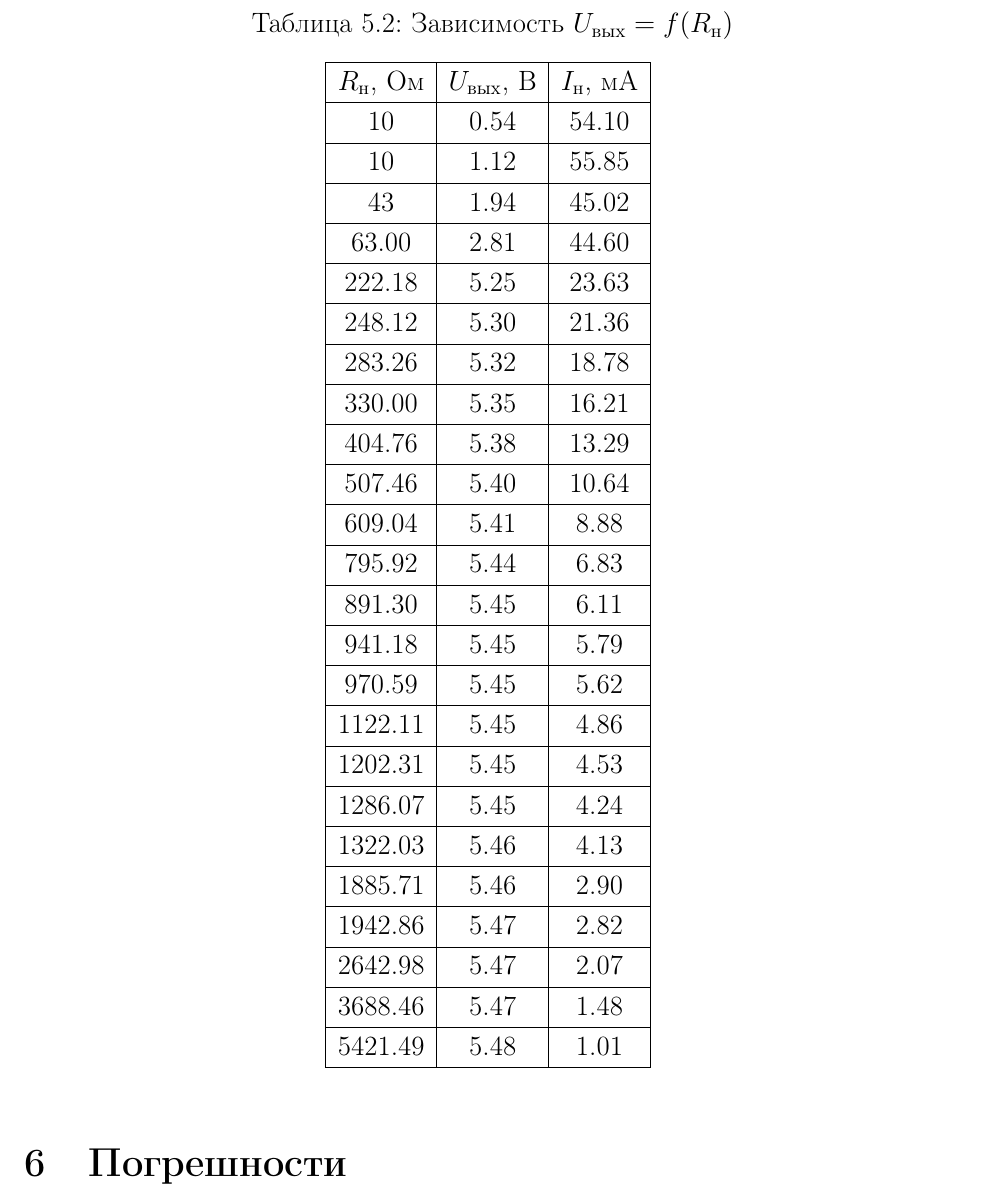
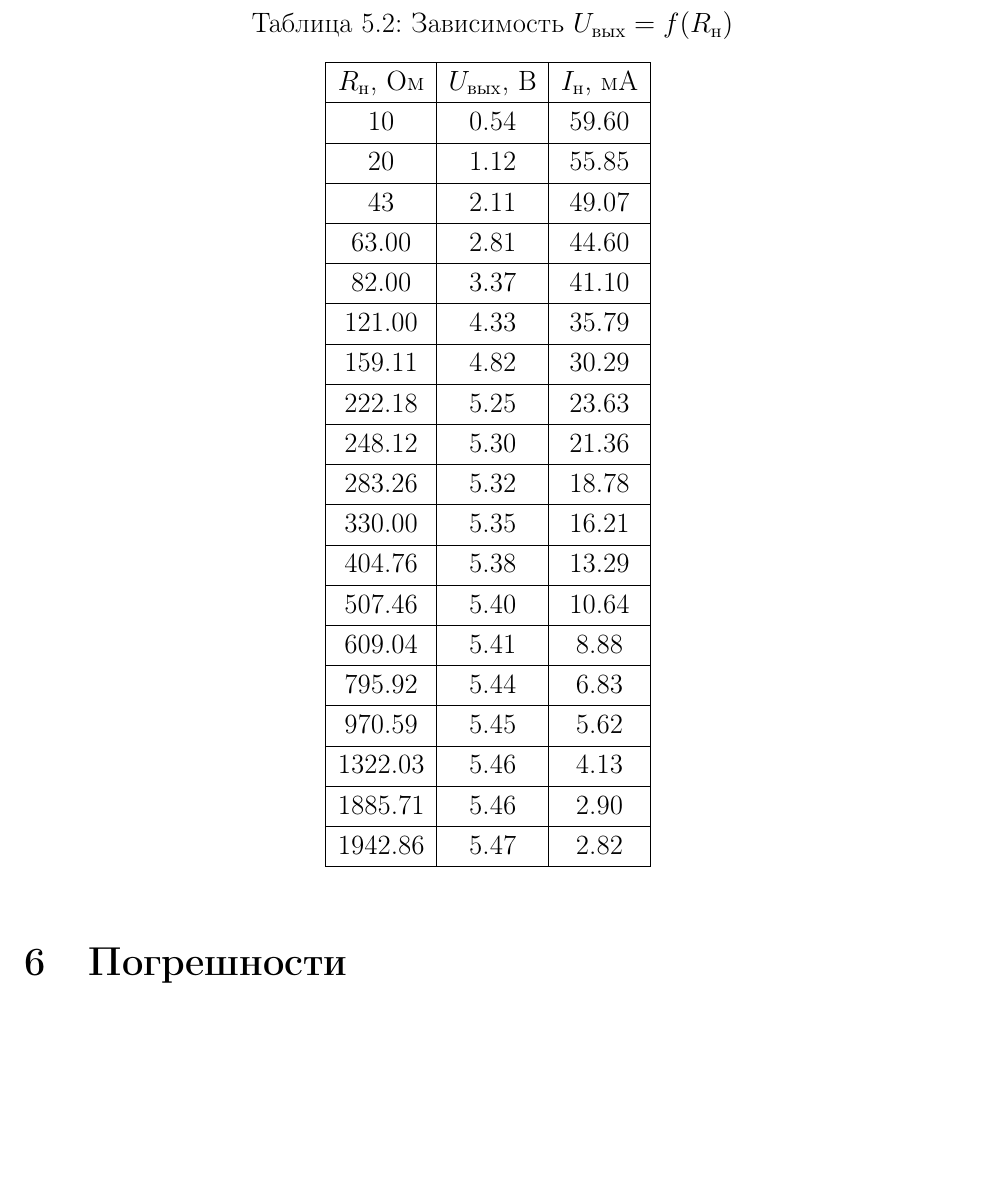
Before and after one commit to lamtev/electro-labs, a LaTeX document (lab11a/lab11a.tex): part of page 5 of 6, cut so that both start at the same text, the shorter picture padded with empty space. Compiled offline with pdfLaTeX.

Commit message:
fix data

```diff
--- a/lab11a/lab11a.tex
+++ b/lab11a/lab11a.tex
@@ -147,13 +147,19 @@ R_\text{вых} \simeq r_{\text{ст}} = 46 \ \ \text{Ом}
 		\hline
 		$R_\text{н}$, Ом & $U_\text{вых}$, В & $I_\text{н}$, мА\\
 		\hline
-		10 & 0.54 & 54.10 \\
+		10 & 0.54 & 59.60 \\
 		\hline
-		10 & 1.12 & 55.85 \\
+		20 & 1.12 & 55.85 \\
 		\hline
-		43 & 1.94 & 45.02 \\
+		43 & 2.11 & 49.07 \\
 		\hline
 		63.00 & 2.81 & 44.60 \\
+		\hline
+		82.00 & 3.37 & 41.10 \\
+		\hline
+		121.00 & 4.33 & 35.79 \\
+		\hline
+		159.11 & 4.82 & 30.29 \\
 		\hline
 		222.18 & 5.25 & 23.63 \\
 		\hline
@@ -171,29 +177,13 @@ R_\text{вых} \simeq r_{\text{ст}} = 46 \ \ \text{Ом}
 		\hline
 		795.92 & 5.44 & 6.83 \\
 		\hline
-		891.30 & 5.45 & 6.11 \\
-		\hline
-		941.18 & 5.45 & 5.79 \\
-		\hline
 		970.59 & 5.45 & 5.62 \\
-		\hline
-		1122.11 & 5.45 & 4.86 \\
-		\hline
-		1202.31 & 5.45 & 4.53 \\
-		\hline
-		1286.07 & 5.45 & 4.24 \\
 		\hline
 		1322.03 & 5.46 & 4.13 \\
 		\hline
 		1885.71 & 5.46 & 2.90 \\
 		\hline
 		1942.86 & 5.47 & 2.82 \\
-		\hline
-		2642.98 & 5.47 & 2.07 \\
-		\hline
-		3688.46 & 5.47 & 1.48 \\
-		\hline
-		5421.49 & 5.48 & 1.01 \\
 		\hline
 		\end{tabular}
 		\label{tab:6:2}
```
Also changed, not shown: 1 other file.
